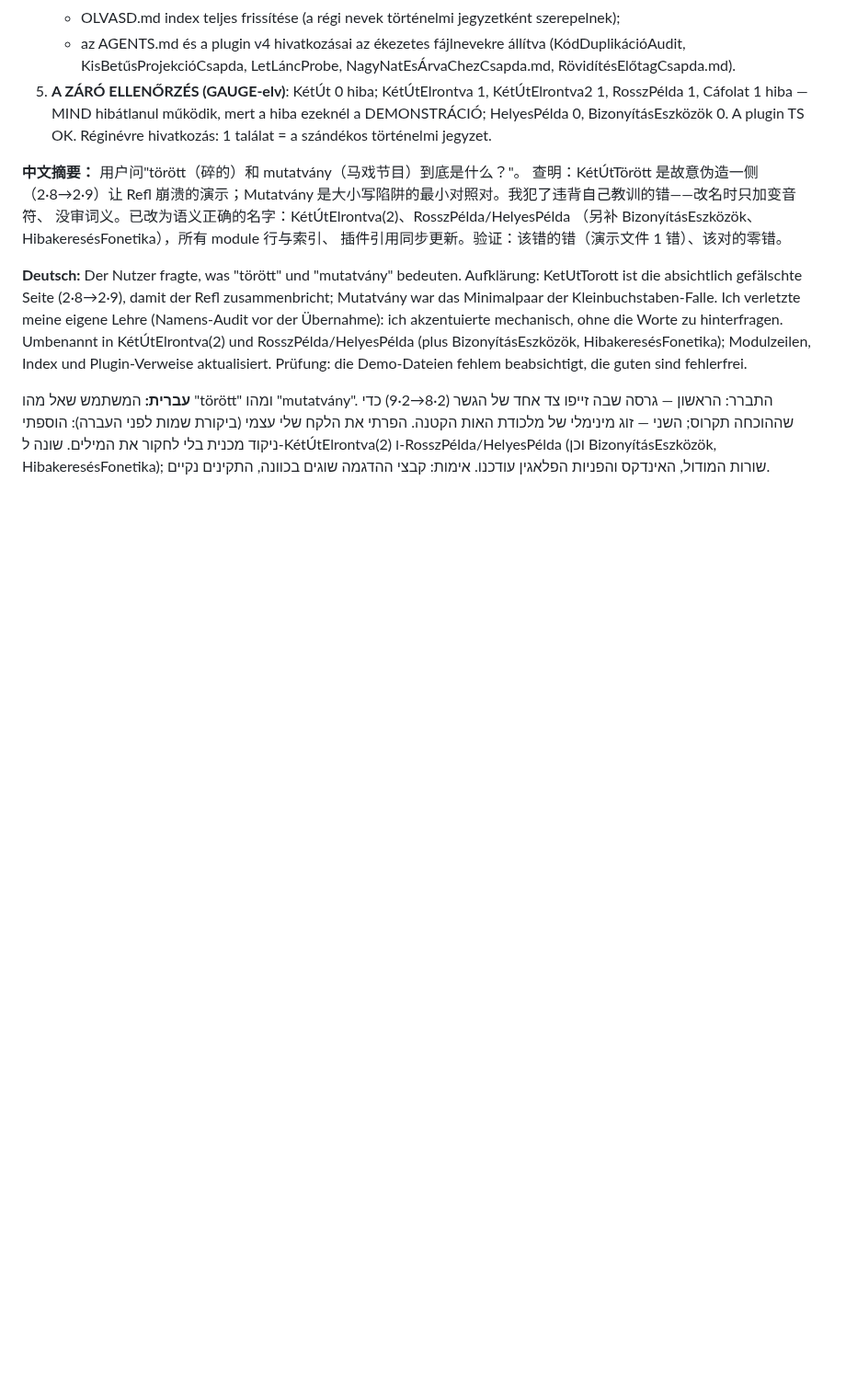
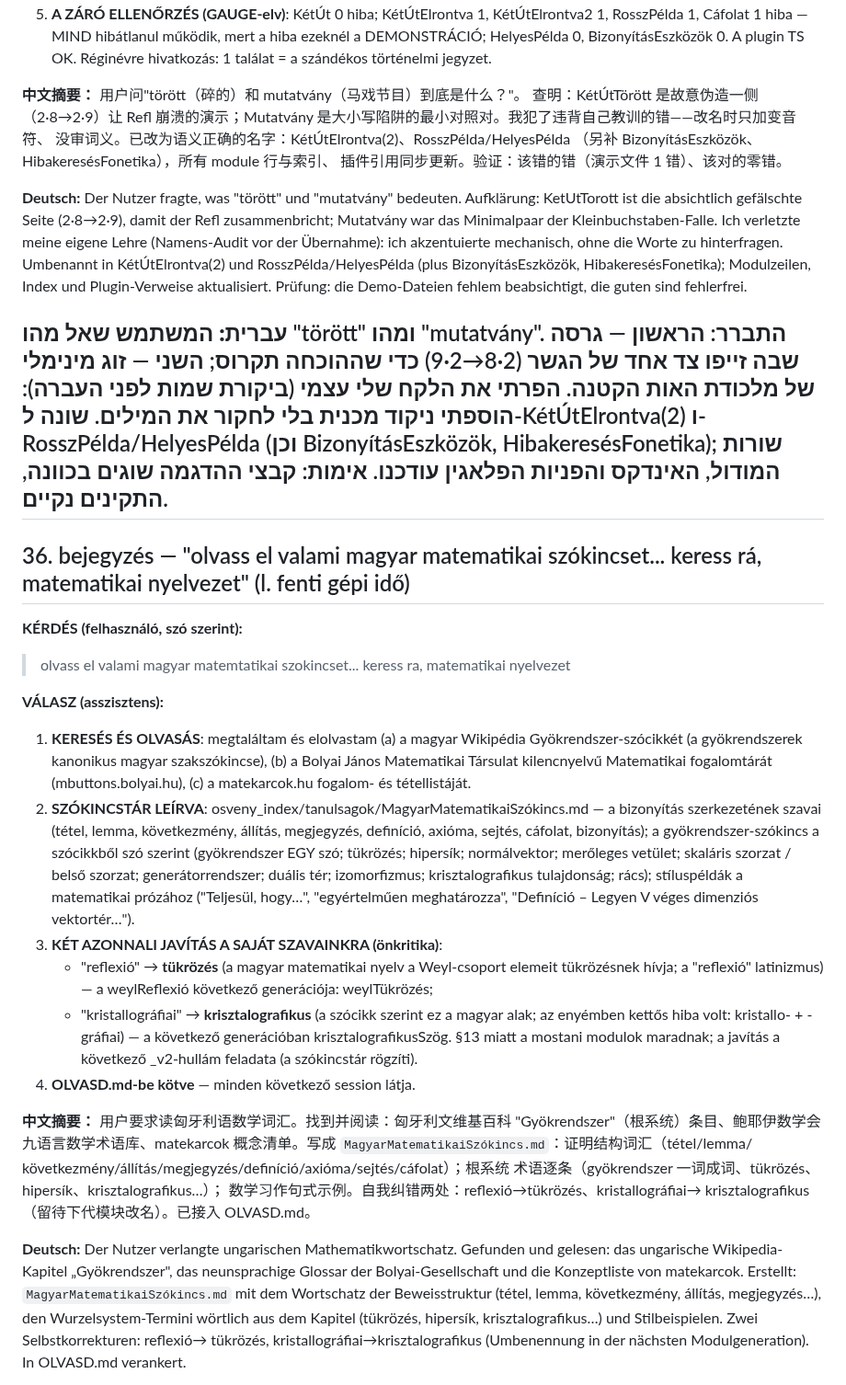
Before and after one commit to jhegedus42/Szima, a Markdown page: kutatasi_naplo/2026-08-21_E8Gyokok_v2_session.md, the part around one of its changes. Shown at 92% size. Rendered like a GitHub page; blank space fills up the shorter version.

```diff
--- a/kutatasi_naplo/2026-08-21_E8Gyokok_v2_session.md
+++ b/kutatasi_naplo/2026-08-21_E8Gyokok_v2_session.md
@@ -1352,3 +1352,55 @@ beabsichtigt, die guten sind fehlerfrei.
 ו-RosszPélda/HelyesPélda (וכן BizonyításEszközök, HibakeresésFonetika);
 שורות המודול, האינדקס והפניות הפלאגין עודכנו. אימות: קבצי ההדגמה
 שוגים בכוונה, התקינים נקיים.
+---
+
+## 36. bejegyzés — "olvass el valami magyar matematikai szókincset... keress rá, matematikai nyelvezet" (l. fenti gépi idő)
+
+**KÉRDÉS (felhasználó, szó szerint):**
+> olvass el valami magyar matemtatikai szokincset... keress ra, matematikai nyelvezet
+
+**VÁLASZ (asszisztens):**
+
+1. **KERESÉS ÉS OLVASÁS**: megtaláltam és elolvastam (a) a magyar
+   Wikipédia Gyökrendszer-szócikkét (a gyökrendszerek kanonikus magyar
+   szakszókincse), (b) a Bolyai János Matematikai Társulat kilencnyelvű
+   Matematikai fogalomtárát (mbuttons.bolyai.hu), (c) a matekarcok.hu
+   fogalom- és tétellistáját.
+2. **SZÓKINCSTÁR LEÍRVA**: osveny_index/tanulsagok/MagyarMatematikaiSzókincs.md
+   — a bizonyítás szerkezetének szavai (tétel, lemma, következmény,
+   állítás, megjegyzés, definíció, axióma, sejtés, cáfolat, bizonyítás);
+   a gyökrendszer-szókincs a szócikkből szó szerint (gyökrendszer EGY
+   szó; tükrözés; hipersík; normálvektor; merőleges vetület; skaláris
+   szorzat / belső szorzat; generátorrendszer; duális tér; izomorfizmus;
+   krisztalografikus tulajdonság; rács); stíluspéldák a matematikai
+   prózához ("Teljesül, hogy…", "egyértelműen meghatározza", "Definíció –
+   Legyen V véges dimenziós vektortér…").
+3. **KÉT AZONNALI JAVÍTÁS A SAJÁT SZAVAINKRA (önkritika)**:
+   - "reflexió" → **tükrözés** (a magyar matematikai nyelv a Weyl-csoport
+     elemeit tükrözésnek hívja; a "reflexió" latinizmus) — a
+     weylReflexió következő generációja: weylTükrözés;
+   - "kristallográfiai" → **krisztalografikus** (a szócikk szerint ez a
+     magyar alak; az enyémben kettős hiba volt: kristallo- + -gráfiai) —
+     a következő generációban krisztalografikusSzög.
+   §13 miatt a mostani modulok maradnak; a javítás a következő _v2-hullám
+   feladata (a szókincstár rögzíti).
+4. **OLVASD.md-be kötve** — minden következő session látja.
+
+**中文摘要：** 用户要求读匈牙利语数学词汇。找到并阅读：匈牙利文维基百科
+"Gyökrendszer"（根系统）条目、鲍耶伊数学会九语言数学术语库、matekarcok
+概念清单。写成 `MagyarMatematikaiSzókincs.md`：证明结构词汇（tétel/lemma/
+következmény/állítás/megjegyzés/definíció/axióma/sejtés/cáfolat）；根系统
+术语逐条（gyökrendszer 一词成词、tükrözés、hipersík、krisztalografikus…）；
+数学习作句式示例。自我纠错两处：reflexió→tükrözés、kristallográfiai→
+krisztalografikus（留待下代模块改名）。已接入 OLVASD.md。
+
+**Deutsch:** Der Nutzer verlangte ungarischen Mathematikwortschatz. Gefunden
+und gelesen: das ungarische Wikipedia-Kapitel „Gyökrendszer", das
+neunsprachige Glossar der Bolyai-Gesellschaft und die Konzeptliste von
+matekarcok. Erstellt: `MagyarMatematikaiSzókincs.md` mit dem Wortschatz der
+Beweisstruktur (tétel, lemma, következmény, állítás, megjegyzés…), den
+Wurzelsystem-Termini wörtlich aus dem Kapitel (tükrözés, hipersík,
+krisztalografikus…) und Stilbeispielen. Zwei Selbstkorrekturen: reflexió→
+tükrözés, kristallográfiai→krisztalografikus (Umbenennung in der nächsten
+Modulgeneration). In OLVASD.md verankert.
+
```
Also changed, not shown: other parts of kutatasi_naplo/2026-08-21_E8Gyokok_v2_session.md (+6 -0 lines), osveny_index/tanulsagok/MagyarMatematikaiSzókincs.md (added, +80 -0 lines), osveny_index/tanulsagok/OLVASD.md (+6 -0 lines).
